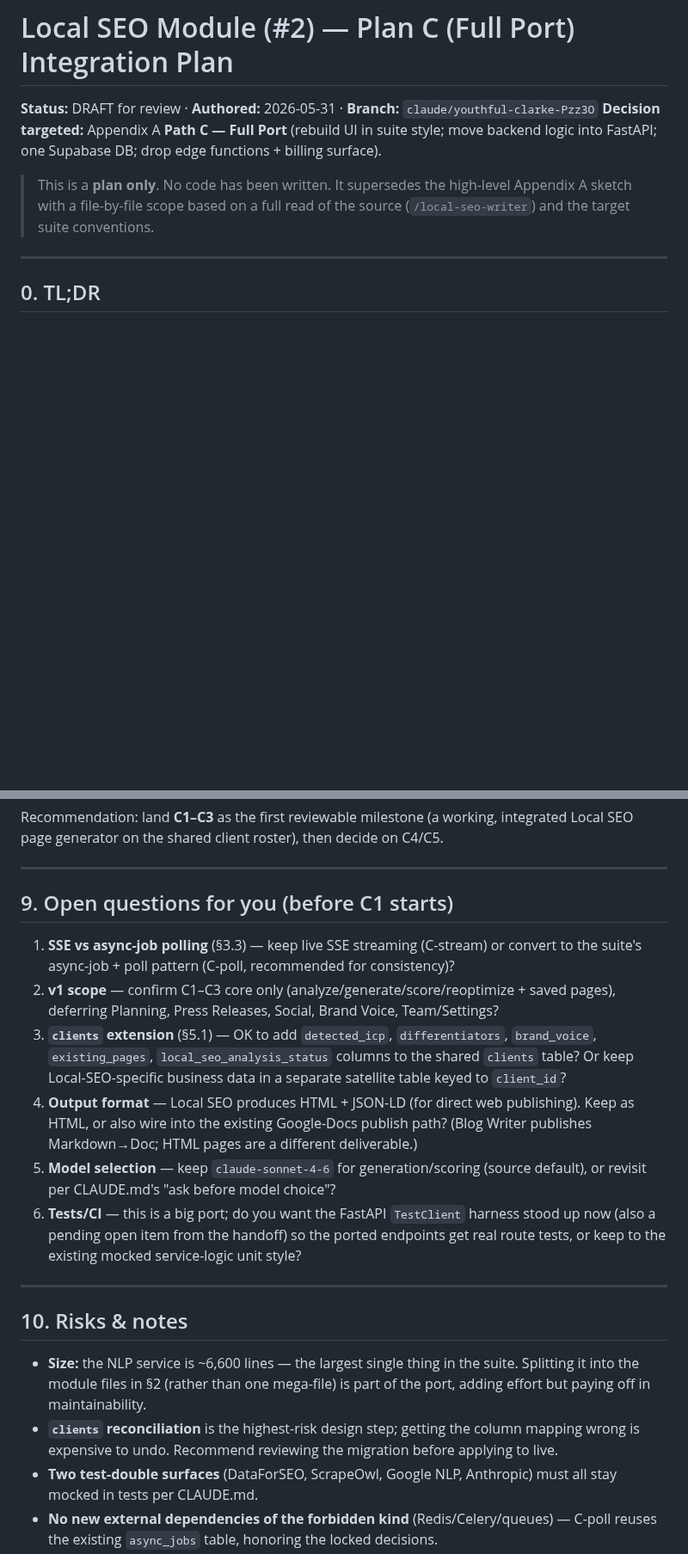
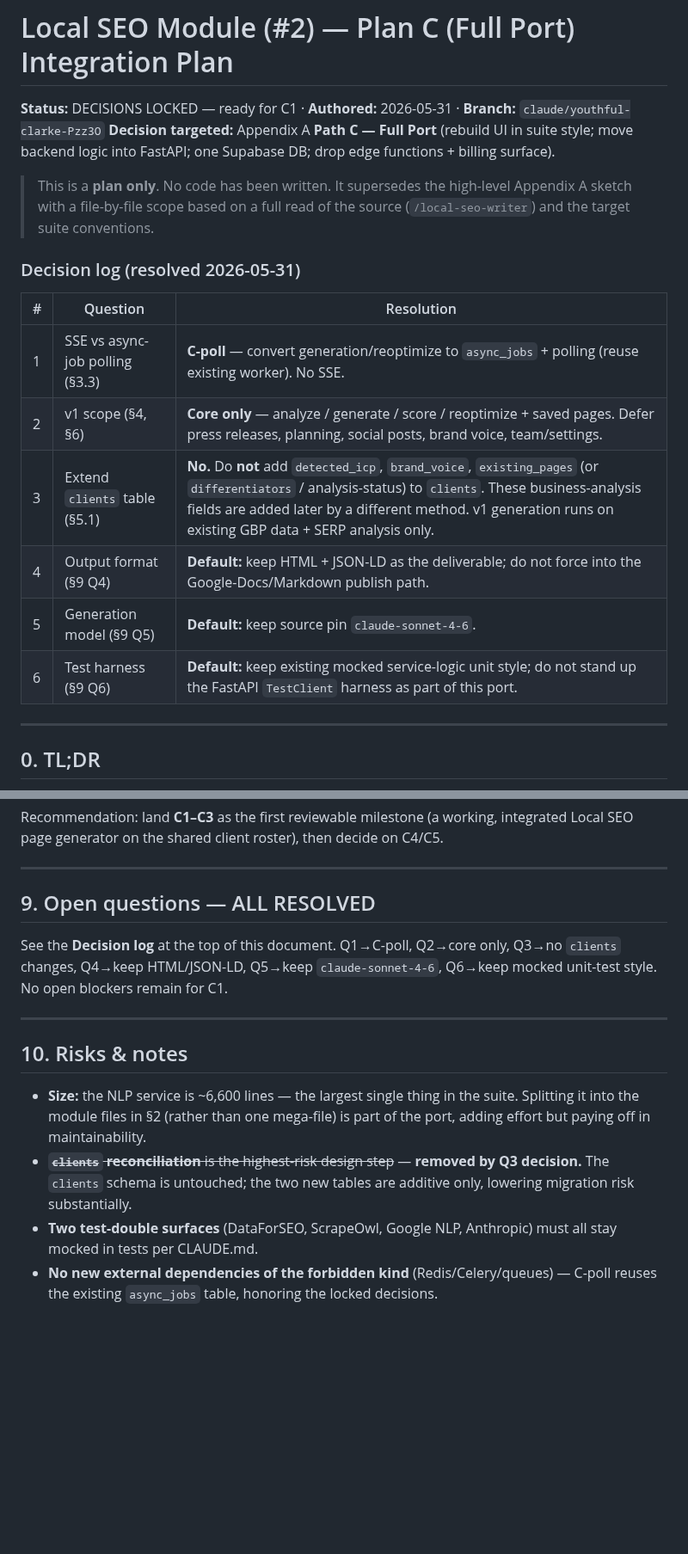
Before and after one commit to kssabraw/ar-tools, a Markdown page: docs/local-seo-integration-plan-PlanC-v1.md, 2 parts joined by grey strips. Shown at 86% size. Drawn GitHub-style; blank space fills up the shorter version.

Commit message:
docs: lock Plan C decisions (C-poll, core-only, no clients schema change)

```diff
--- a/docs/local-seo-integration-plan-PlanC-v1.md
+++ b/docs/local-seo-integration-plan-PlanC-v1.md
@@ -1,9 +1,20 @@
 # Local SEO Module (#2) — Plan C (Full Port) Integration Plan
 
-**Status:** DRAFT for review · **Authored:** 2026-05-31 · **Branch:** `claude/youthful-clarke-Pzz3O`
+**Status:** DECISIONS LOCKED — ready for C1 · **Authored:** 2026-05-31 · **Branch:** `claude/youthful-clarke-Pzz3O`
 **Decision targeted:** Appendix A **Path C — Full Port** (rebuild UI in suite style; move backend logic into FastAPI; one Supabase DB; drop edge functions + billing surface).
 
 > This is a **plan only**. No code has been written. It supersedes the high-level Appendix A sketch with a file-by-file scope based on a full read of the source (`/local-seo-writer`) and the target suite conventions.
+
+### Decision log (resolved 2026-05-31)
+
+| # | Question | Resolution |
+|---|---|---|
+| 1 | SSE vs async-job polling (§3.3) | **C-poll** — convert generation/reoptimize to `async_jobs` + polling (reuse existing worker). No SSE. |
+| 2 | v1 scope (§4, §6) | **Core only** — analyze / generate / score / reoptimize + saved pages. Defer press releases, planning, social posts, brand voice, team/settings. |
+| 3 | Extend `clients` table (§5.1) | **No.** Do **not** add `detected_icp`, `brand_voice`, `existing_pages` (or `differentiators` / analysis-status) to `clients`. These business-analysis fields are added later by a different method. v1 generation runs on existing GBP data + SERP analysis only. |
+| 4 | Output format (§9 Q4) | **Default:** keep HTML + JSON-LD as the deliverable; do not force into the Google-Docs/Markdown publish path. |
+| 5 | Generation model (§9 Q5) | **Default:** keep source pin `claude-sonnet-4-6`. |
+| 6 | Test harness (§9 Q6) | **Default:** keep existing mocked service-logic unit style; do not stand up the FastAPI `TestClient` harness as part of this port. |
 
 ---
 
@@ -189,21 +200,16 @@ Recommendation: land **C1–C3** as the first reviewable milestone (a working, i
 
 ---
 
-## 9. Open questions for you (before C1 starts)
+## 9. Open questions — ALL RESOLVED
 
-1. **SSE vs async-job polling** (§3.3) — keep live SSE streaming (C-stream) or convert to the suite's async-job + poll pattern (C-poll, recommended for consistency)?
-2. **v1 scope** — confirm C1–C3 core only (analyze/generate/score/reoptimize + saved pages), deferring Planning, Press Releases, Social, Brand Voice, Team/Settings?
-3. **`clients` extension** (§5.1) — OK to add `detected_icp`, `differentiators`, `brand_voice`, `existing_pages`, `local_seo_analysis_status` columns to the shared `clients` table? Or keep Local-SEO-specific business data in a separate satellite table keyed to `client_id`?
-4. **Output format** — Local SEO produces HTML + JSON-LD (for direct web publishing). Keep as HTML, or also wire into the existing Google-Docs publish path? (Blog Writer publishes Markdown→Doc; HTML pages are a different deliverable.)
-5. **Model selection** — keep `claude-sonnet-4-6` for generation/scoring (source default), or revisit per CLAUDE.md's "ask before model choice"?
-6. **Tests/CI** — this is a big port; do you want the FastAPI `TestClient` harness stood up now (also a pending open item from the handoff) so the ported endpoints get real route tests, or keep to the existing mocked service-logic unit style?
+See the **Decision log** at the top of this document. Q1→C-poll, Q2→core only, Q3→no `clients` changes, Q4→keep HTML/JSON-LD, Q5→keep `claude-sonnet-4-6`, Q6→keep mocked unit-test style. No open blockers remain for C1.
 
 ---
 
 ## 10. Risks & notes
 
 - **Size:** the NLP service is ~6,600 lines — the largest single thing in the suite. Splitting it into the module files in §2 (rather than one mega-file) is part of the port, adding effort but paying off in maintainability.
-- **`clients` reconciliation** is the highest-risk design step; getting the column mapping wrong is expensive to undo. Recommend reviewing the migration before applying to live.
+- ~~**`clients` reconciliation** is the highest-risk design step~~ — **removed by Q3 decision.** The `clients` schema is untouched; the two new tables are additive only, lowering migration risk substantially.
 - **Two test-double surfaces** (DataForSEO, ScrapeOwl, Google NLP, Anthropic) must all stay mocked in tests per CLAUDE.md.
 - **No new external dependencies of the forbidden kind** (Redis/Celery/queues) — C-poll reuses the existing `async_jobs` table, honoring the locked decisions.
 - **Locked-decision compliance:** single FastAPI backend ✅, one Supabase DB ✅, no edge functions ✅, inline-style frontend ✅, DataForSEO for SERP ✅ — Plan C is the path most aligned with CLAUDE.md's locked decisions.
```
Also changed, not shown: other parts of docs/local-seo-integration-plan-PlanC-v1.md (+9 -9 lines).
